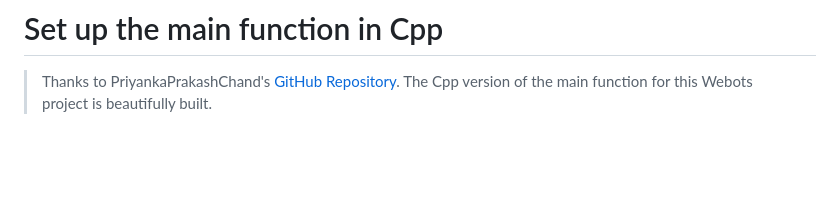
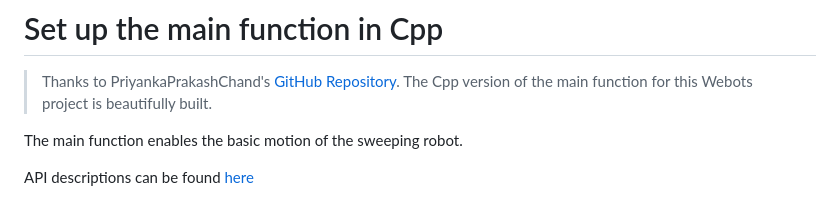
Before and after one commit to Alexbeast-CN/Robot_navigation_webots, a Markdown page: Doc/Develop_Log/Setup.md, the part around the change. GitHub-like rendering; blank space fills up the shorter version.

```diff
--- a/Doc/Develop_Log/Setup.md
+++ b/Doc/Develop_Log/Setup.md
@@ -21,3 +21,7 @@ I AM DONE!
 # Set up the main function in Cpp
 
 > Thanks to PriyankaPrakashChand's [GitHub Repository](https://github.com/PriyankaPrakashChand/Micromouse_E-Puck). The Cpp version of the main function for this Webots project is beautifully built.
+
+The main function enables the basic motion of the sweeping robot.
+
+API descriptions can be found [here](https://github.com/Alexbeast-CN/Robot_navigation_webots/blob/main/Doc/Develop_Log/Functions.md)
```
Also changed, not shown: Doc/pics/Esay_Map.png (added), 6 other files.
